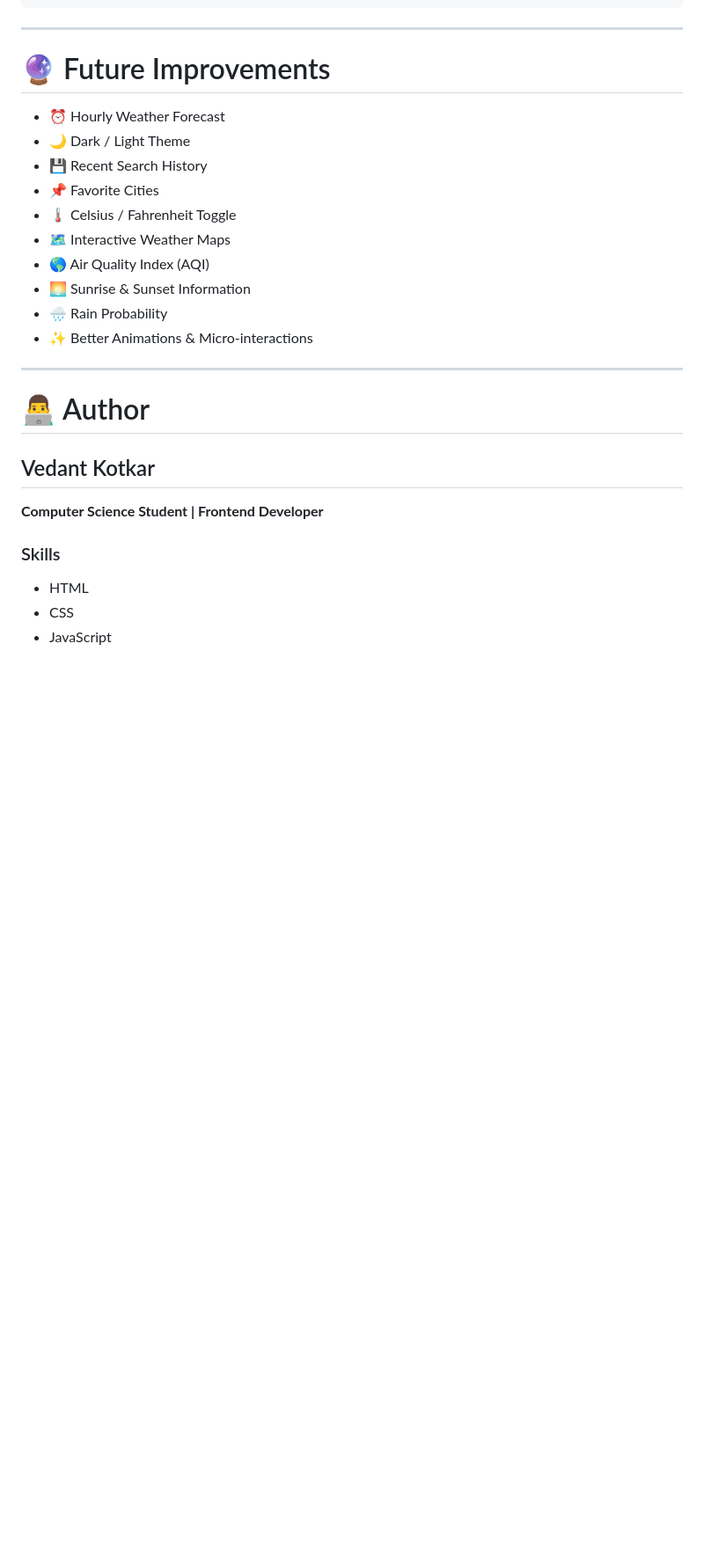
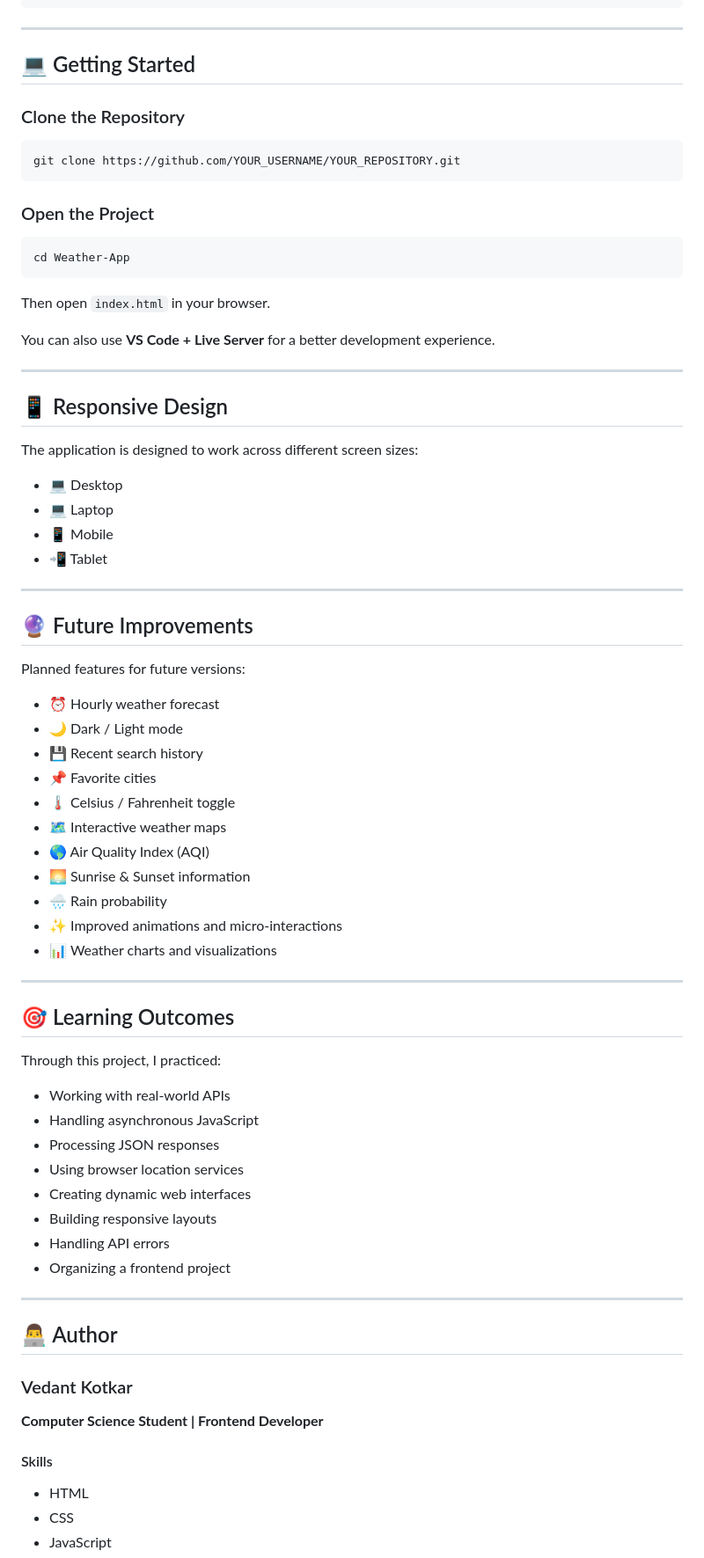
Before and after one commit to VEDANT356/weather-app-, a Markdown page: README.md, the part around one of its changes. Shown at 88% size. Rendered like a GitHub page; blank space fills up the shorter version.

````diff
--- a/README.md
+++ b/README.md
@@ -112,30 +160,77 @@ Weather-App/
 
 ---
 
+## 💻 Getting Started
 
+### Clone the Repository
 
-# 🔮 Future Improvements
+```bash
+git clone https://github.com/YOUR_USERNAME/YOUR_REPOSITORY.git
+```
 
-* ⏰ Hourly Weather Forecast
-* 🌙 Dark / Light Theme
-* 💾 Recent Search History
-* 📌 Favorite Cities
-* 🌡️ Celsius / Fahrenheit Toggle
-* 🗺️ Interactive Weather Maps
-* 🌎 Air Quality Index (AQI)
-* 🌅 Sunrise & Sunset Information
-* 🌧️ Rain Probability
-* ✨ Better Animations & Micro-interactions
+### Open the Project
+
+```bash
+cd Weather-App
+```
+
+Then open `index.html` in your browser.
+
+You can also use **VS Code + Live Server** for a better development experience.
 
 ---
 
-# 👨‍💻 Author
+## 📱 Responsive Design
 
-## Vedant Kotkar
+The application is designed to work across different screen sizes:
+
+* 💻 Desktop
+* 💻 Laptop
+* 📱 Mobile
+* 📲 Tablet
+
+---
+
+## 🔮 Future Improvements
+
+Planned features for future versions:
+
+* ⏰ Hourly weather forecast
+* 🌙 Dark / Light mode
+* 💾 Recent search history
+* 📌 Favorite cities
+* 🌡️ Celsius / Fahrenheit toggle
+* 🗺️ Interactive weather maps
+* 🌎 Air Quality Index (AQI)
+* 🌅 Sunrise & Sunset information
+* 🌧️ Rain probability
+* ✨ Improved animations and micro-interactions
+* 📊 Weather charts and visualizations
+
+---
+
+## 🎯 Learning Outcomes
+
+Through this project, I practiced:
+
+* Working with real-world APIs
+* Handling asynchronous JavaScript
+* Processing JSON responses
+* Using browser location services
+* Creating dynamic web interfaces
+* Building responsive layouts
+* Handling API errors
+* Organizing a frontend project
+
+---
+
+## 👨‍💻 Author
+
+### Vedant Kotkar
 
 **Computer Science Student | Frontend Developer**
 
-### Skills
+#### Skills
 
 * HTML
 * CSS
````
Also changed, not shown: other parts of README.md (+123 -72 lines).
